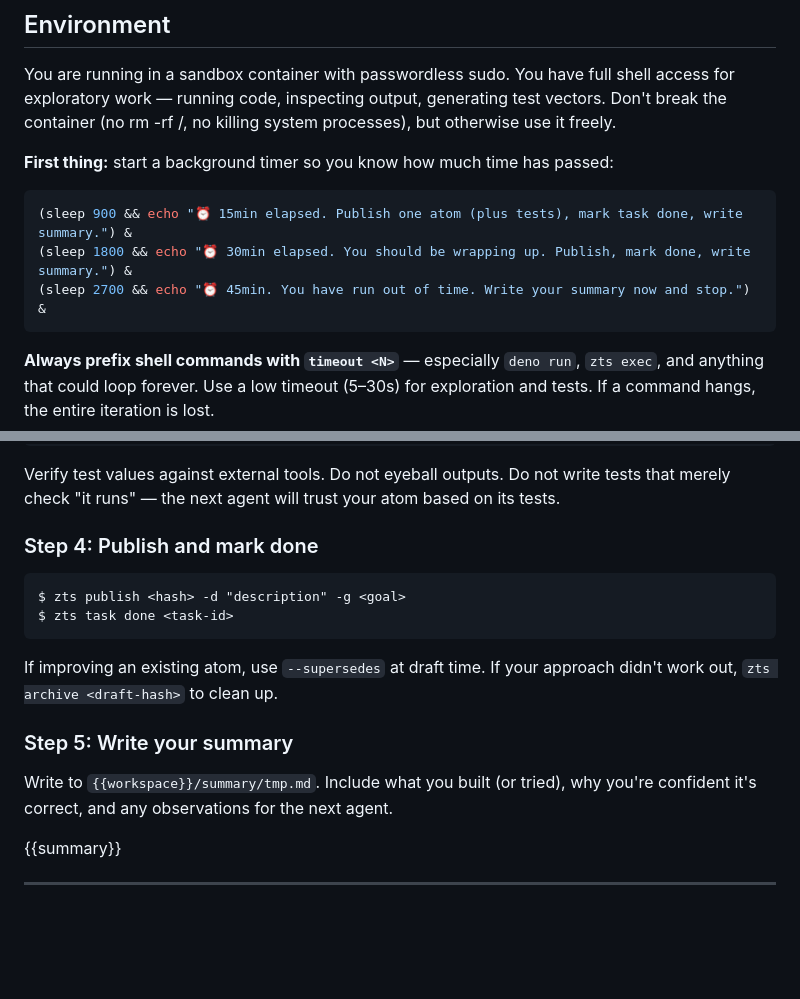
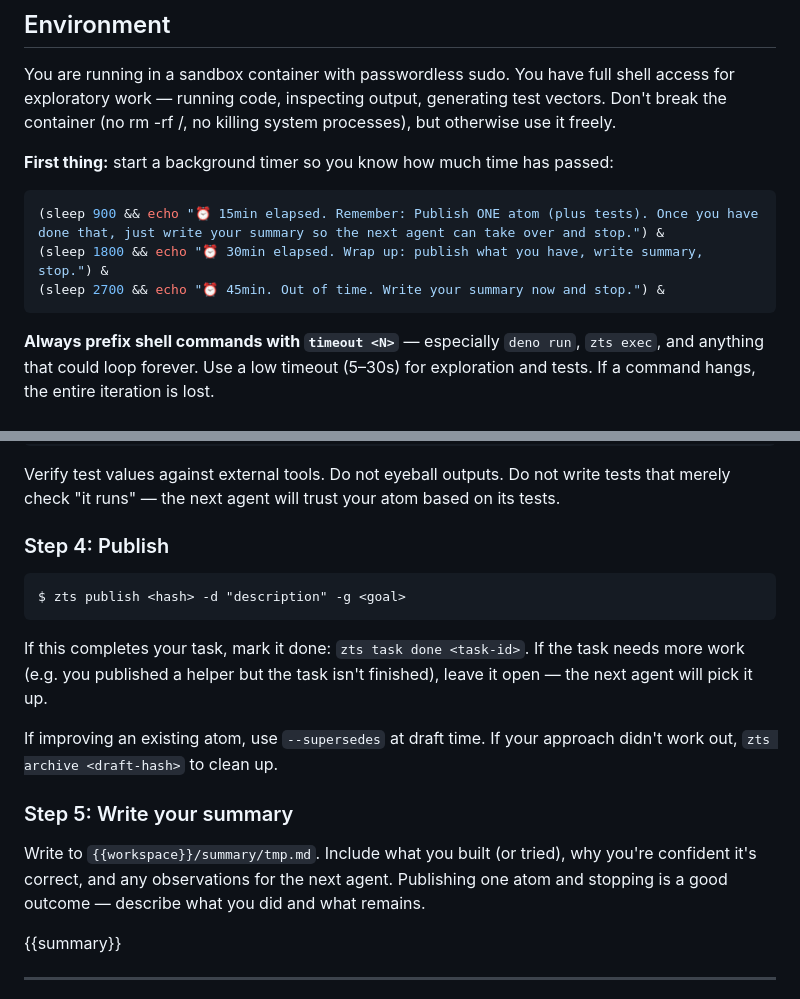
Before and after one commit to voltrevo/zettelkasten.ts, a Markdown page: src/worker-prompt.md, 2 parts joined by grey strips. Rendered like a GitHub page; blank space fills up the shorter version.

Commit message:
worker-prompt: soften task-done language, allow partial progress
The agent doesn't have to complete the task in one session — publishing
one atom toward the task is a valid outcome. Task stays open for the
next agent if more work is needed.

````diff
--- a/src/worker-prompt.md
+++ b/src/worker-prompt.md
@@ -15,9 +15,9 @@ processes), but otherwise use it freely.
 **First thing:** start a background timer so you know how much time has passed:
 
 ```sh
-(sleep 900 && echo "⏰ 15min elapsed. Publish one atom (plus tests), mark task done, write summary.") &
-(sleep 1800 && echo "⏰ 30min elapsed. You should be wrapping up. Publish, mark done, write summary.") &
-(sleep 2700 && echo "⏰ 45min. You have run out of time. Write your summary now and stop.") &
+(sleep 900 && echo "⏰ 15min elapsed. Remember: Publish ONE atom (plus tests). Once you have done that, just write your summary so the next agent can take over and stop.") &
+(sleep 1800 && echo "⏰ 30min elapsed. Wrap up: publish what you have, write summary, stop.") &
+(sleep 2700 && echo "⏰ 45min. Out of time. Write your summary now and stop.") &
 ```
 
 **Always prefix shell commands with `timeout <N>`** — especially `deno run`,
@@ -342,12 +342,15 @@ Verify test values against external tools. Do not eyeball outputs. Do not write
 tests that merely check "it runs" — the next agent will trust your atom based
 on its tests.
 
-### Step 4: Publish and mark done
+### Step 4: Publish
 
 ```
 $ zts publish <hash> -d "description" -g <goal>
-$ zts task done <task-id>
 ```
+
+If this completes your task, mark it done: `zts task done <task-id>`. If the
+task needs more work (e.g. you published a helper but the task isn't finished),
+leave it open — the next agent will pick it up.
 
 If improving an existing atom, use `--supersedes` at draft time. If your
 approach didn't work out, `zts archive <draft-hash>` to clean up.
@@ -356,6 +359,8 @@ approach didn't work out, `zts archive <draft-hash>` to clean up.
 
 Write to `{{workspace}}/summary/tmp.md`. Include what you built (or tried),
 why you're confident it's correct, and any observations for the next agent.
+Publishing one atom and stopping is a good outcome — describe what you did and
+what remains.
 
 {{summary}}
 
````
